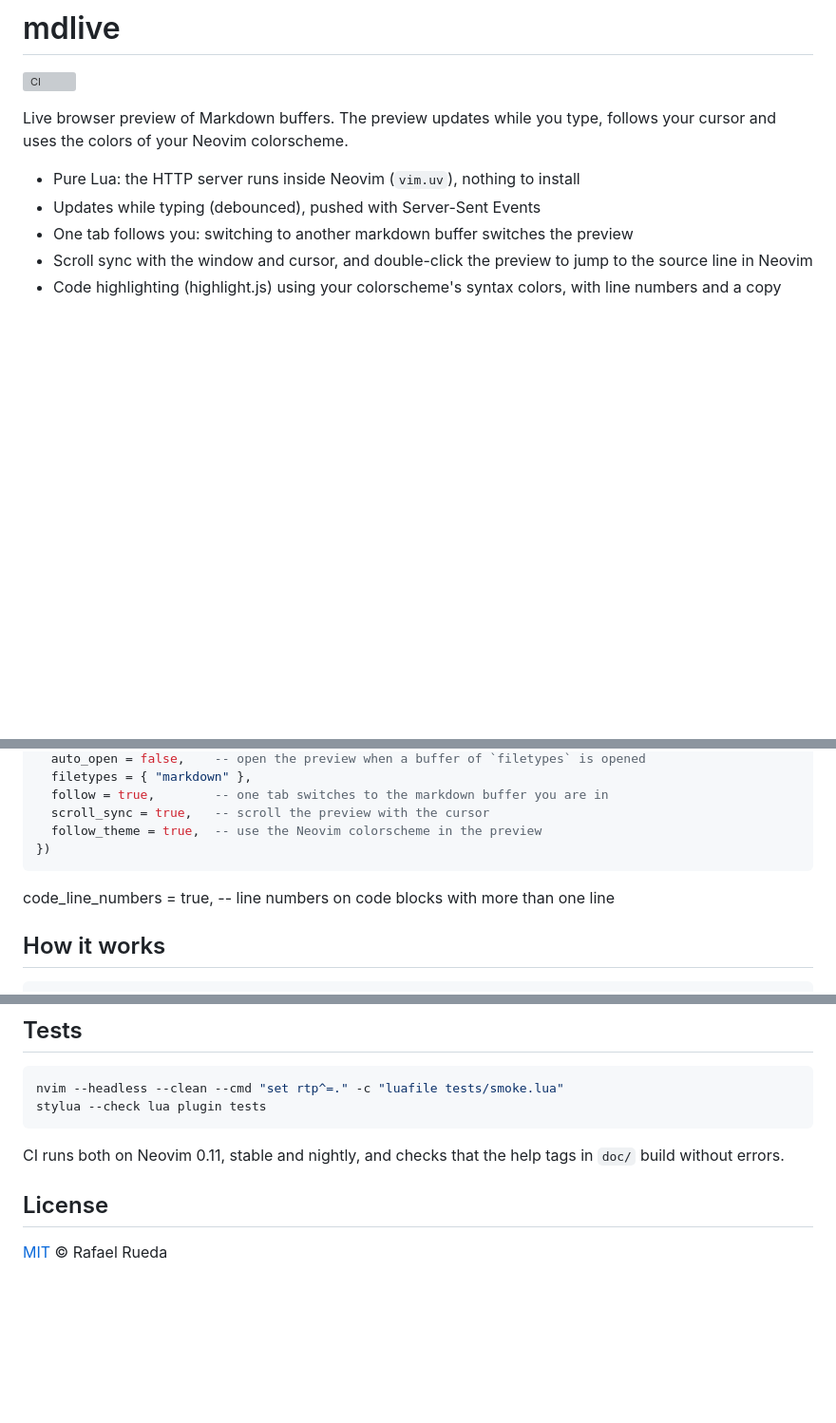
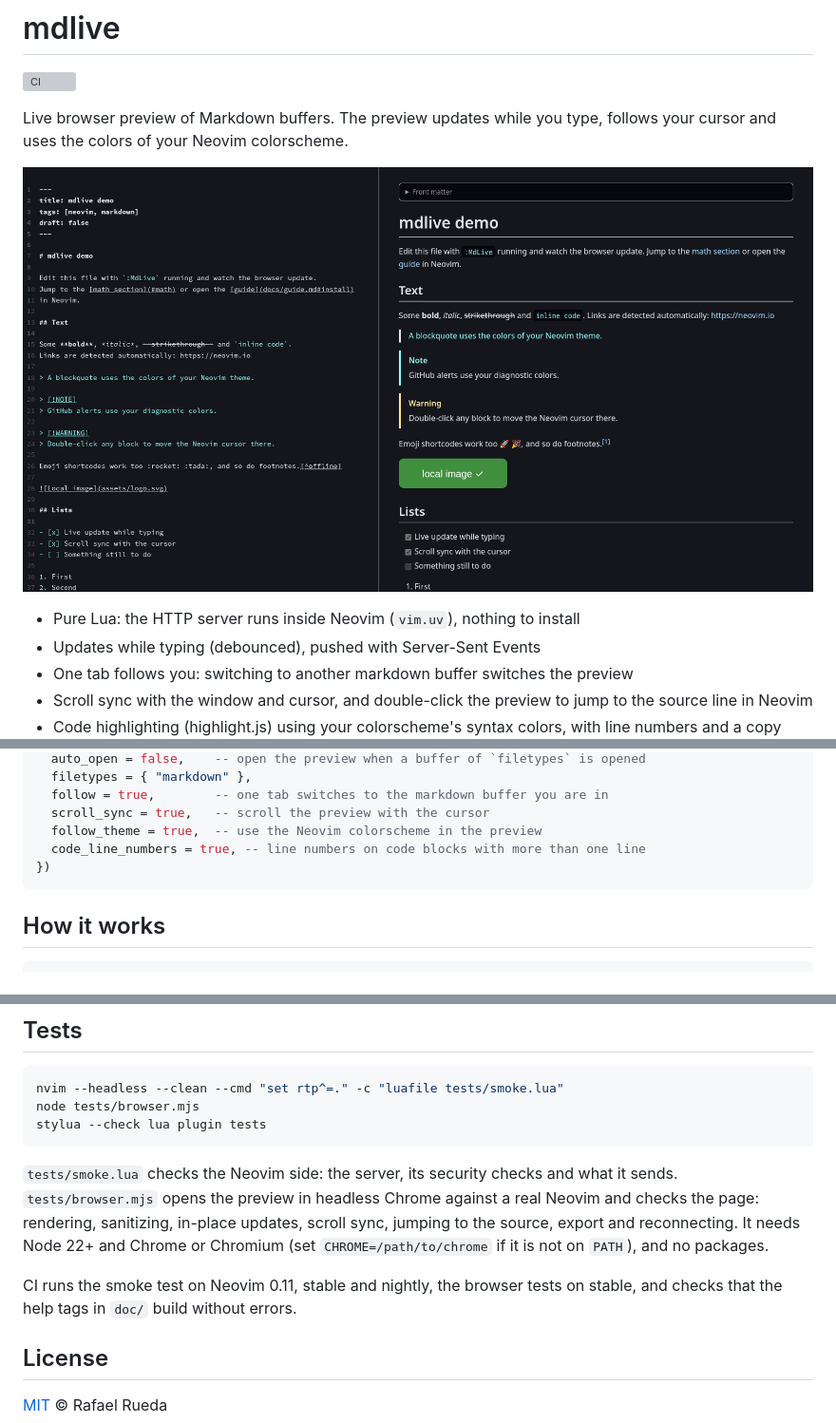
Before and after one commit to rafael0rueda/mdlive, a Markdown page: README.md, 3 parts joined by grey strips. Shown at 95% size. GitHub-like rendering; pictures changed too: docs/screenshot.png (added); blank space fills up the shorter version; grey boxes are pictures that could not be loaded.

````diff
--- a/README.md
+++ b/README.md
@@ -4,6 +4,8 @@
 
 Live browser preview of Markdown buffers. The preview updates while you type,
 follows your cursor and uses the colors of your Neovim colorscheme.
+
+![examples/demo.md in Neovim, next to its live preview in the browser](docs/screenshot.png)
 
 - Pure Lua: the HTTP server runs inside Neovim (`vim.uv`), nothing to install
 - Updates while typing (debounced), pushed with Server-Sent Events
@@ -89,9 +91,9 @@ require("mdlive").setup({
   follow = true,        -- one tab switches to the markdown buffer you are in
   scroll_sync = true,   -- scroll the preview with the cursor
   follow_theme = true,  -- use the Neovim colorscheme in the preview
+  code_line_numbers = true, -- line numbers on code blocks with more than one line
 })
 ```
-  code_line_numbers = true, -- line numbers on code blocks with more than one line
 
 ## How it works
 
@@ -129,11 +131,19 @@ for example a README in a repository you just cloned:
 
 ```sh
 nvim --headless --clean --cmd "set rtp^=." -c "luafile tests/smoke.lua"
+node tests/browser.mjs
 stylua --check lua plugin tests
 ```
 
-CI runs both on Neovim 0.11, stable and nightly, and checks that the help
-tags in `doc/` build without errors.
+`tests/smoke.lua` checks the Neovim side: the server, its security checks and
+what it sends. `tests/browser.mjs` opens the preview in headless Chrome against
+a real Neovim and checks the page: rendering, sanitizing, in-place updates,
+scroll sync, jumping to the source, export and reconnecting. It needs Node 22+
+and Chrome or Chromium (set `CHROME=/path/to/chrome` if it is not on `PATH`),
+and no packages.
+
+CI runs the smoke test on Neovim 0.11, stable and nightly, the browser tests on
+stable, and checks that the help tags in `doc/` build without errors.
 
 ## License
 
````
Also changed, not shown: 4 other files.
